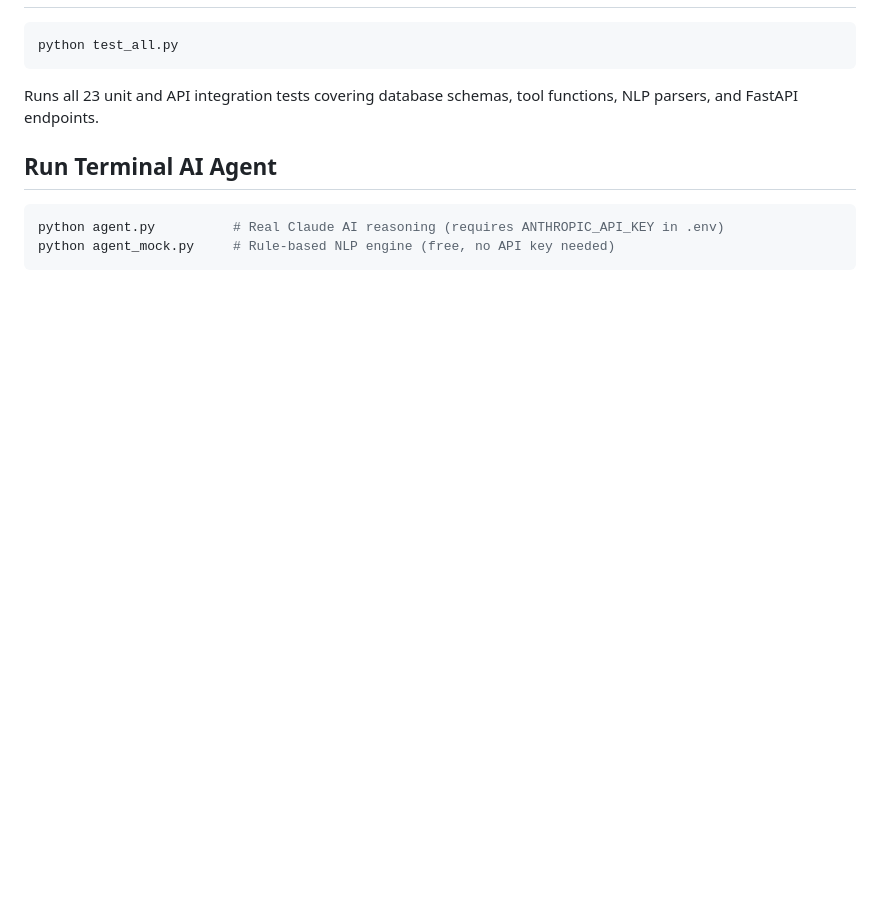
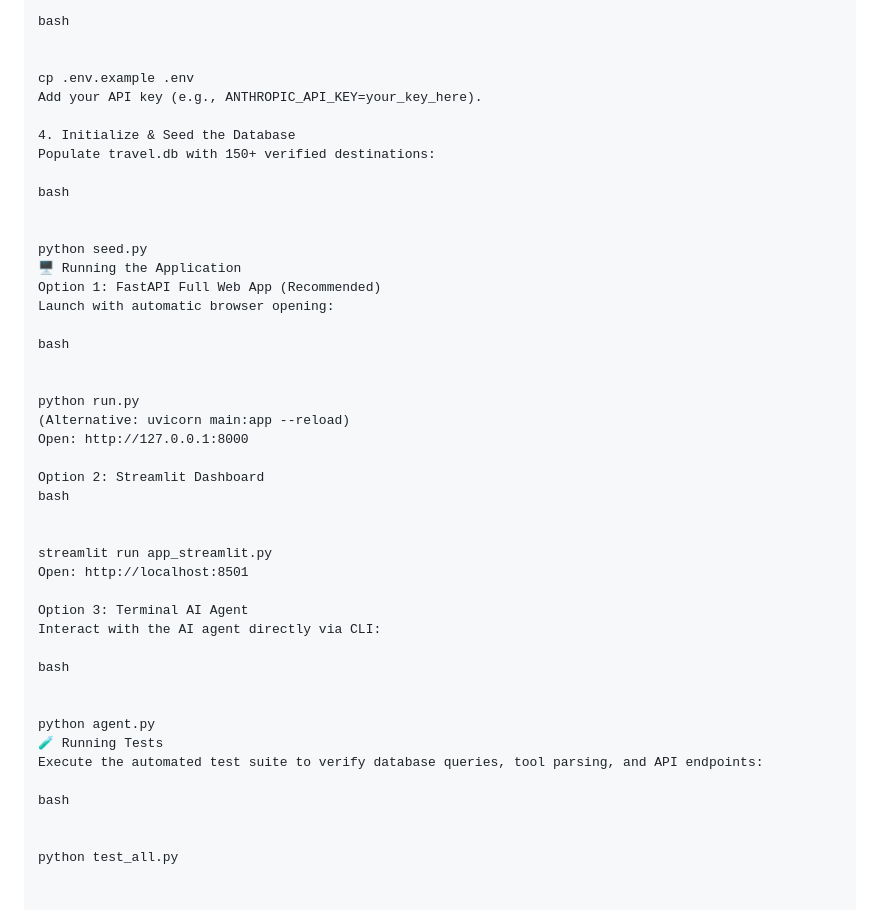
Before and after one commit to Toobaasehar/pakistan-travel-agent, a Markdown page: README.md, the part around one of its changes. Rendered like a GitHub page; blank space fills up the shorter version.

Commit message:
Update README.md documentation

````diff
--- a/README.md
+++ b/README.md
@@ -76,13 +58,46 @@ Automatically opens **http://localhost:8501** in your browser.
 
-```bash
+bash
+
+
+cp .env.example .env
+Add your API key (e.g., ANTHROPIC_API_KEY=your_key_here).
+
+4. Initialize & Seed the Database
+Populate travel.db with 150+ verified destinations:
+
+bash
+
+
+python seed.py
+🖥️ Running the Application
+Option 1: FastAPI Full Web App (Recommended)
+Launch with automatic browser opening:
+
+bash
+
+
+python run.py
+(Alternative: uvicorn main:app --reload)
+Open: http://127.0.0.1:8000
+
+Option 2: Streamlit Dashboard
+bash
+
+
+streamlit run app_streamlit.py
+Open: http://localhost:8501
+
+Option 3: Terminal AI Agent
+Interact with the AI agent directly via CLI:
+
+bash
+
+
+python agent.py
+🧪 Running Tests
+Execute the automated test suite to verify database queries, tool parsing, and API endpoints:
+
+bash
+
+
 python test_all.py
-```
-
-Runs all 23 unit and API integration tests covering database schemas, tool functions, NLP parsers, and FastAPI endpoints.
-
-## Run Terminal AI Agent
-
-```bash
-python agent.py          # Real Claude AI reasoning (requires ANTHROPIC_API_KEY in .env)
-python agent_mock.py     # Rule-based NLP engine (free, no API key needed)
-```
````
Also changed, not shown: other parts of README.md (+46 -64 lines).
